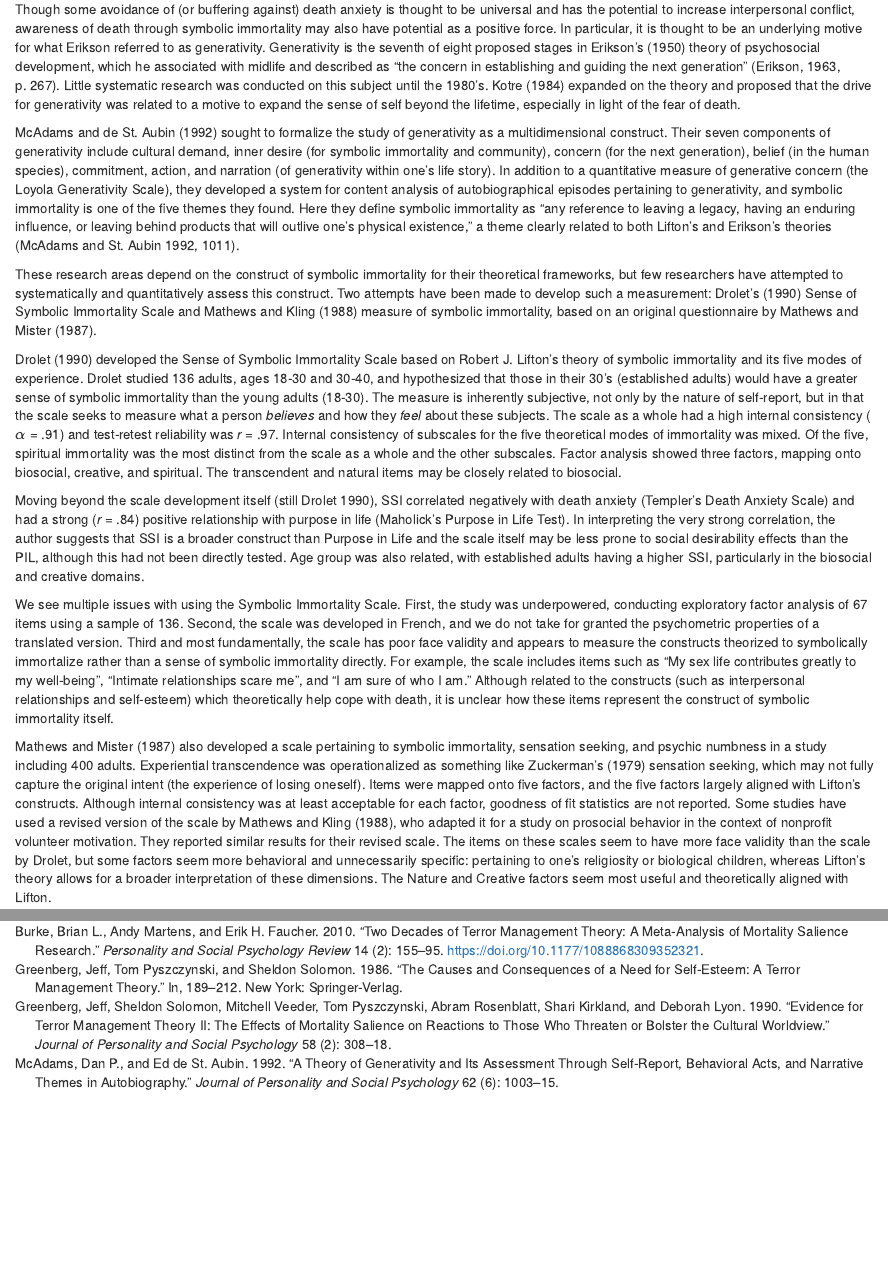
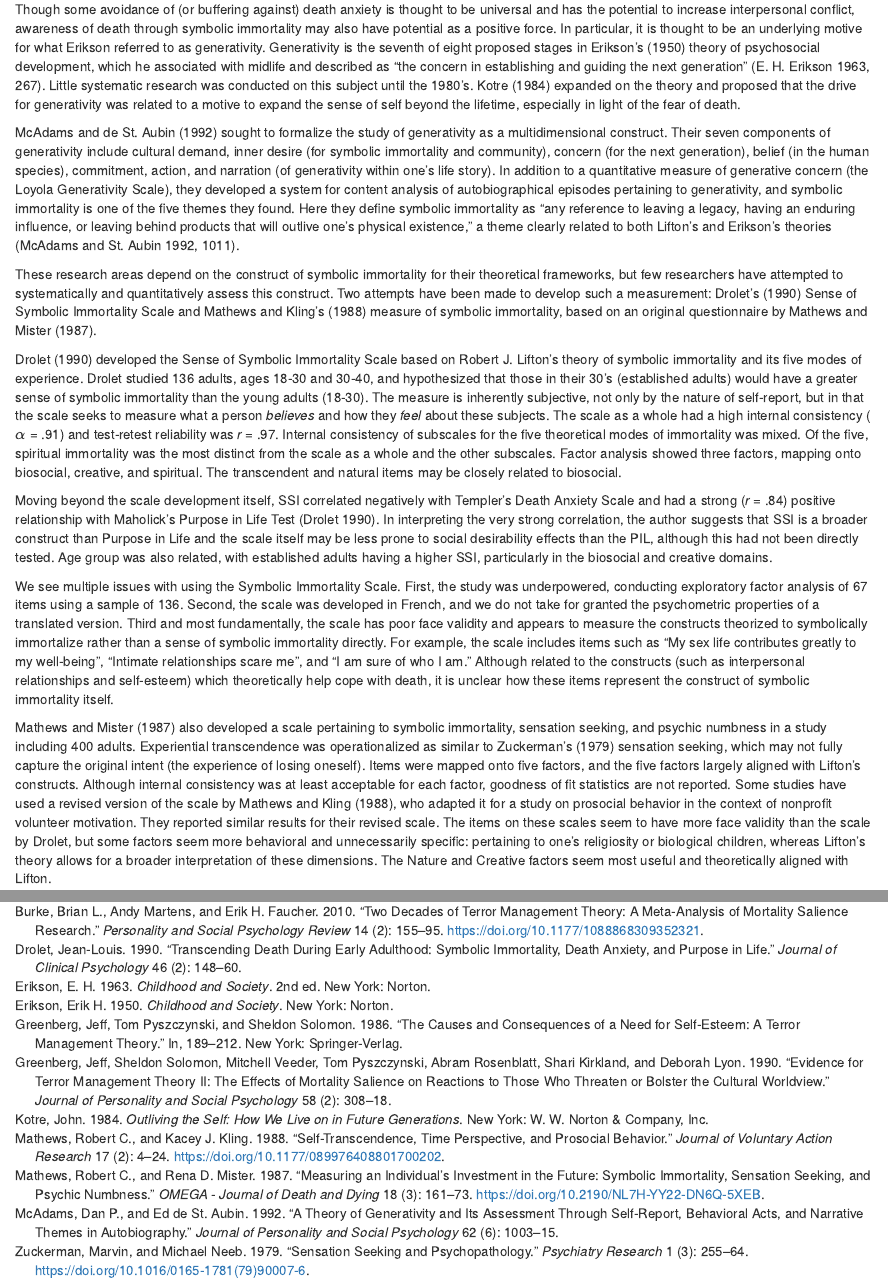
Before and after one commit to doomlab/Gen-Scale, an R Markdown document (05_Manuscript/manuscript.Rmd): the page in a window 1100 px wide, from 1850 px down, and a second part further down, joined at a grey line. Rendered offline with R 4.5, knitr and Pandoc, with nearby package versions; some code elsewhere in the file could not run offline.

Commit message:
fixed citations (some errors?)

```diff
--- a/05_Manuscript/manuscript.Rmd
+++ b/05_Manuscript/manuscript.Rmd
@@ -183,14 +184,14 @@ to be universal and has the potential to increase interpersonal
 conflict, awareness of death through symbolic immortality may also have
 potential as a positive force. In particular, it is thought to be an
 underlying motive for what Erikson referred to as generativity.
-Generativity is the seventh of eight proposed stages in Erikson's (1950)
-theory of psychosocial development, which he associated with midlife and
-described as "the concern in establishing and guiding the next
-generation" (Erikson, 1963, p. 267). Little systematic research was
-conducted on this subject until the 1980's. Kotre (1984) expanded on the
-theory and proposed that the drive for generativity was related to a
-motive to expand the sense of self beyond the lifetime, especially in
-light of the fear of death.
+Generativity is the seventh of eight proposed stages in Erikson's
+[-@erikson1950] theory of psychosocial development, which he associated
+with midlife and described as "the concern in establishing and guiding
+the next generation" [@erikson1963, p. 267]. Little systematic research
+was conducted on this subject until the 1980's. Kotre [-@kotre1984]
+expanded on the theory and proposed that the drive for generativity was
+related to a motive to expand the sense of self beyond the lifetime,
+especially in light of the fear of death.
 
 McAdams and de St. Aubin [-@mcadams1992] sought to formalize the study
 of generativity as a multidimensional construct. Their seven components
@@ -210,36 +211,36 @@ p. 1011].
 These research areas depend on the construct of symbolic immortality for
 their theoretical frameworks, but few researchers have attempted to
 systematically and quantitatively assess this construct. Two attempts
-have been made to develop such a measurement: Drolet's (1990) Sense of
-Symbolic Immortality Scale and Mathews and Kling (1988) measure of
-symbolic immortality, based on an original questionnaire by Mathews and
-Mister (1987).
+have been made to develop such a measurement: Drolet's [-@drolet1990]
+Sense of Symbolic Immortality Scale and Mathews and Kling's
+[-@mathews1988] measure of symbolic immortality, based on an original
+questionnaire by Mathews and Mister [-@mathews1987].
 
-Drolet (1990) developed the Sense of Symbolic Immortality Scale based on
-Robert J. Lifton’s theory of symbolic immortality and its five modes of
-experience. Drolet studied 136 adults, ages 18-30 and 30-40, and
-hypothesized that those in their 30's (established adults) would have a
-greater sense of symbolic immortality than the young adults (18-30). The
-measure is inherently subjective, not only by the nature of self-report,
-but in that the scale seeks to measure what a person *believes* and how
-they *feel* about these subjects. The scale as a whole had a high
-internal consistency ($\alpha$ = .91) and test-retest reliability was
-*r* = .97. Internal consistency of subscales for the five theoretical
-modes of immortality was mixed. Of the five, spiritual immortality was
-the most distinct from the scale as a whole and the other subscales.
-Factor analysis showed three factors, mapping onto biosocial, creative,
-and spiritual. The transcendent and natural items may be closely related
-to biosocial.
+Drolet [-@drolet1990] developed the Sense of Symbolic Immortality Scale
+based on Robert J. Lifton’s theory of symbolic immortality and its five
+modes of experience. Drolet studied 136 adults, ages 18-30 and 30-40,
+and hypothesized that those in their 30's (established adults) would
+have a greater sense of symbolic immortality than the young adults
+(18-30). The measure is inherently subjective, not only by the nature of
+self-report, but in that the scale seeks to measure what a person
+*believes* and how they *feel* about these subjects. The scale as a
+whole had a high internal consistency ($\alpha$ = .91) and test-retest
+reliability was *r* = .97. Internal consistency of subscales for the
+five theoretical modes of immortality was mixed. Of the five, spiritual
+immortality was the most distinct from the scale as a whole and the
+other subscales. Factor analysis showed three factors, mapping onto
+biosocial, creative, and spiritual. The transcendent and natural items
+may be closely related to biosocial.
 
-Moving beyond the scale development itself (still Drolet 1990), SSI
-correlated negatively with death anxiety (Templer's Death Anxiety Scale)
-and had a strong (*r* = .84) positive relationship with purpose in life
-(Maholick's Purpose in Life Test). In interpreting the very strong
-correlation, the author suggests that SSI is a broader construct than
-Purpose in Life and the scale itself may be less prone to social
-desirability effects than the PIL, although this had not been directly
-tested. Age group was also related, with established adults having a
-higher SSI, particularly in the biosocial and creative domains.
+Moving beyond the scale development itself, SSI correlated negatively
+with Templer's Death Anxiety Scale and had a strong (*r* = .84) positive
+relationship with Maholick's Purpose in Life Test [@drolet1990]. In
+interpreting the very strong correlation, the author suggests that SSI
+is a broader construct than Purpose in Life and the scale itself may be
+less prone to social desirability effects than the PIL, although this
+had not been directly tested. Age group was also related, with
+established adults having a higher SSI, particularly in the biosocial
+and creative domains.
 
 We see multiple issues with using the Symbolic Immortality Scale. First,
 the study was underpowered, conducting exploratory factor analysis of 67
@@ -255,23 +256,24 @@ me”, and “I am sure of who I am." Although related to the constructs
 theoretically help cope with death, it is unclear how these items
 represent the construct of symbolic immortality itself.
 
-Mathews and Mister (1987) also developed a scale pertaining to symbolic
-immortality, sensation seeking, and psychic numbness in a study
+Mathews and Mister [-@mathews1987] also developed a scale pertaining to
+symbolic immortality, sensation seeking, and psychic numbness in a study
 including 400 adults. Experiential transcendence was operationalized as
-something like Zuckerman's (1979) sensation seeking, which may not fully
-capture the original intent (the experience of losing oneself). Items
-were mapped onto five factors, and the five factors largely aligned with
-Lifton's constructs. Although internal consistency was at least
-acceptable for each factor, goodness of fit statistics are not reported.
-Some studies have used a revised version of the scale by Mathews and
-Kling (1988), who adapted it for a study on prosocial behavior in the
-context of nonprofit volunteer motivation. They reported similar results
-for their revised scale. The items on these scales seem to have more
-face validity than the scale by Drolet, but some factors seem more
-behavioral and unnecessarily specific: pertaining to one's religiosity
-or biological children, whereas Lifton's theory allows for a broader
-interpretation of these dimensions. The Nature and Creative factors seem
-most useful and theoretically aligned with Lifton.
+similar to Zuckerman's [-@zuckerman1979] sensation seeking, which may
+not fully capture the original intent (the experience of losing
+oneself). Items were mapped onto five factors, and the five factors
+largely aligned with Lifton's constructs. Although internal consistency
+was at least acceptable for each factor, goodness of fit statistics are
+not reported. Some studies have used a revised version of the scale by
+Mathews and Kling [-@mathews1988], who adapted it for a study on
+prosocial behavior in the context of nonprofit volunteer motivation.
+They reported similar results for their revised scale. The items on
+these scales seem to have more face validity than the scale by Drolet,
+but some factors seem more behavioral and unnecessarily specific:
+pertaining to one's religiosity or biological children, whereas Lifton's
+theory allows for a broader interpretation of these dimensions. The
+Nature and Creative factors seem most useful and theoretically aligned
+with Lifton.
 
 Much more advanced factor analysis methods have been developed since the
 1980s, but to our knowledge, these scales have not been tested with more
--- a/05_Manuscript/references.bib
+++ b/05_Manuscript/references.bib
@@ -100,3 +100,68 @@
 	date = {2022-07-05},
 	url = {https://CRAN.R-project.org/package=papaja}
 }
+
+@book{erikson1950,
+	title = {Childhood and Society},
+	author = {Erikson, Erik H.},
+	year = {1950},
+	date = {1950},
+	publisher = {Norton},
+	address = {New York}
+}
+
+@book{erikson1963,
+	title = {Childhood and Society},
+	author = {Erikson, E. H.},
+	year = {1963},
+	date = {1963},
+	publisher = {Norton},
+	edition = {2},
+	address = {New York}
+}
+
+@book{kotre1984,
+	title = {Outliving the Self: How We Live On in Future Generations},
+	author = {Kotre, John},
+	year = {1984},
+	date = {1984},
+	publisher = {W. W. Norton & Company, Inc.},
+	address = {New York}
+}
+
+@article{drolet1990,
+	title = {Transcending Death During Early Adulthood: Symbolic Immortality, Death Anxiety, and Purpose in Life},
+	author = {Drolet, Jean-Louis},
+	year = {1990},
+	date = {1990},
+	journal = {Journal of Clinical Psychology},
+	pages = {148--160},
+	volume = {46},
+	number = {2}
+}
+
+@article{mathews1987,
+	title = {Measuring an Individual's Investment in the Future: Symbolic Immortality, Sensation Seeking, and Psychic Numbness},
+	author = {Mathews, Robert C. and Mister, Rena D.},
+	year = {1987},
+	date = {1987},
+	journal = {OMEGA - Journal of Death and Dying},
+	pages = {161--173},
+	volume = {18},
+	number = {3},
+	doi = {10.2190/NL7H-YY22-DN6Q-5XEB},
+	url = {http://journals.sagepub.com/doi/10.2190/NL7H-YY22-DN6Q-5XEB},
+	langid = {en}
+}
+
+@article{zuckerman1979,
+	title = {Sensation seeking and psychopathology},
+	author = {Zuckerman, Marvin and Neeb, Michael},
+	year = {1979},
+	date = {1979},
+	journal = {Psychiatry Research},
+	pages = {255--264},
+	volume = {1},
+	number = {3},
+	doi = {10.1016/0165-1781(79)90007-6}
+}
```
Also changed, not shown: 05_Manuscript/manuscript.pdf, 05_Manuscript/manuscript.tex, 05_Manuscript/manuscript_files/figure-latex/unnamed-chunk-1-1.pdf (added), 05_Manuscript/manuscript_files/figure-latex/unnamed-chunk-1-1.png (added), 05_Manuscript/manuscript.Rmd (77 more changed lines).
